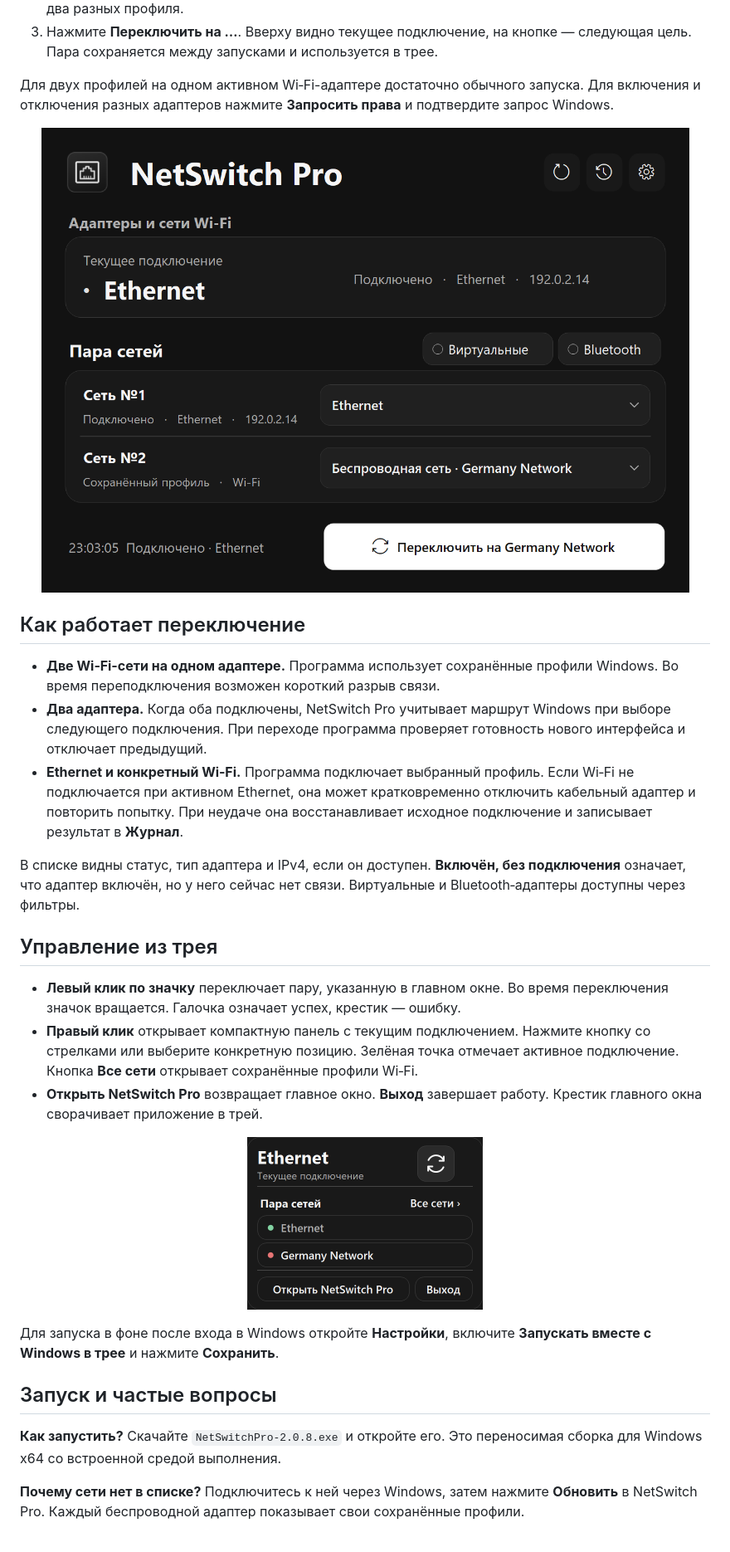
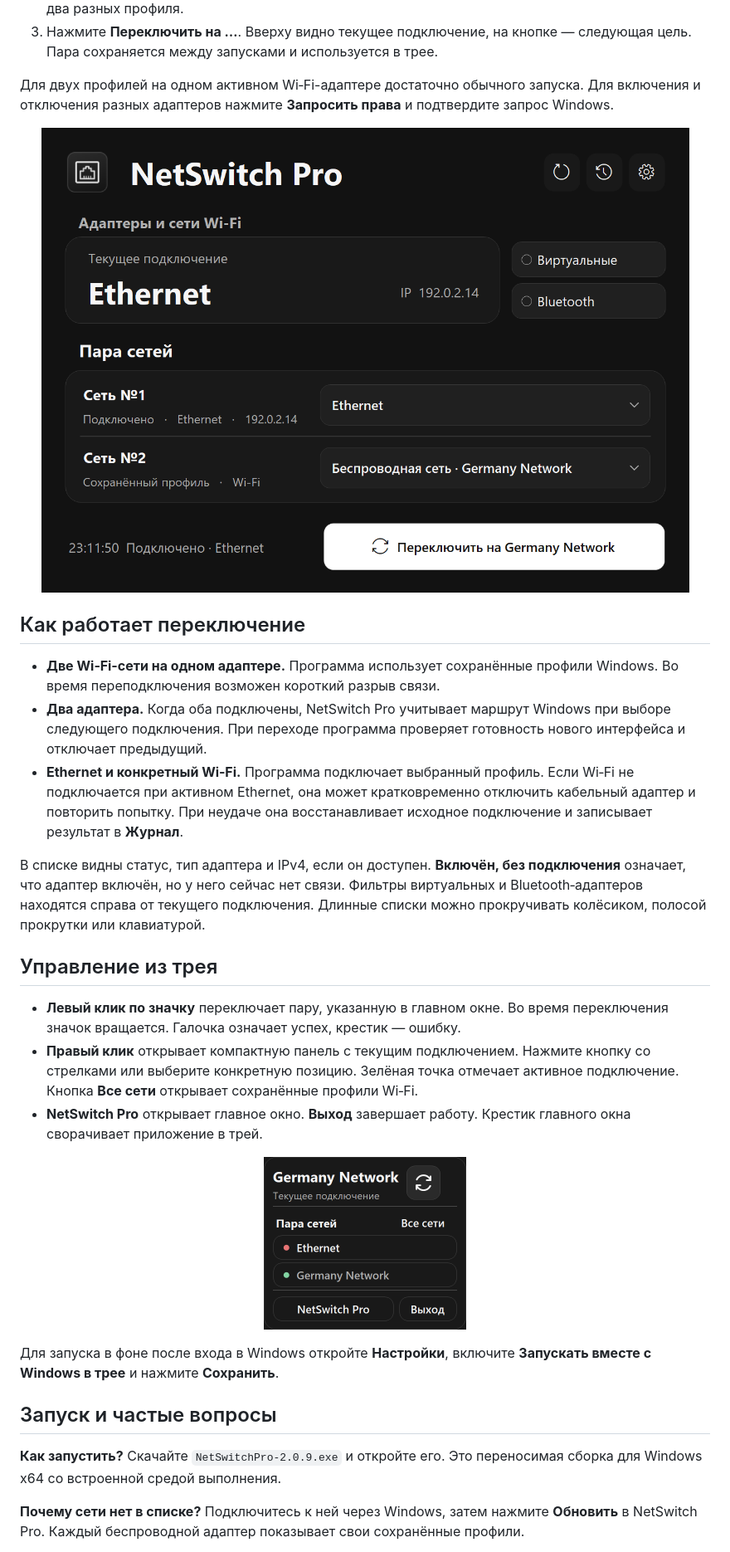
Before and after one commit to timenti/NetSwitchPro, a Markdown page: README.md, the part around one of its changes. Shown at 83% size. Drawn GitHub-style; pictures changed too: docs/images/adapters.png, docs/images/tray.png.

Commit message:
Release NetSwitch Pro 2.0.9 with compact controls and scrollable pickers

```diff
--- a/README.md
+++ b/README.md
@@ -48,23 +48,23 @@
 - **Два адаптера.** Когда оба подключены, NetSwitch Pro учитывает маршрут Windows при выборе следующего подключения. При переходе программа проверяет готовность нового интерфейса и отключает предыдущий.
 - **Ethernet и конкретный Wi‑Fi.** Программа подключает выбранный профиль. Если Wi‑Fi не подключается при активном Ethernet, она может кратковременно отключить кабельный адаптер и повторить попытку. При неудаче она восстанавливает исходное подключение и записывает результат в **Журнал**.
 
-В списке видны статус, тип адаптера и IPv4, если он доступен. **Включён, без подключения** означает, что адаптер включён, но у него сейчас нет связи. Виртуальные и Bluetooth‑адаптеры доступны через фильтры.
+В списке видны статус, тип адаптера и IPv4, если он доступен. **Включён, без подключения** означает, что адаптер включён, но у него сейчас нет связи. Фильтры виртуальных и Bluetooth‑адаптеров находятся справа от текущего подключения. Длинные списки можно прокручивать колёсиком, полосой прокрутки или клавиатурой.
 
 ## Управление из трея
 
 - **Левый клик по значку** переключает пару, указанную в главном окне. Во время переключения значок вращается. Галочка означает успех, крестик — ошибку.
 - **Правый клик** открывает компактную панель с текущим подключением. Нажмите кнопку со стрелками или выберите конкретную позицию. Зелёная точка отмечает активное подключение. Кнопка **Все сети** открывает сохранённые профили Wi‑Fi.
-- **Открыть NetSwitch Pro** возвращает главное окно. **Выход** завершает работу. Крестик главного окна сворачивает приложение в трей.
+- **NetSwitch Pro** открывает главное окно. **Выход** завершает работу. Крестик главного окна сворачивает приложение в трей.
 
 <p align="center">
-  <img src="docs/images/tray.png" width="284" alt="Компактное меню трея с парой Ethernet и Germany Network, активной сетью и кнопкой переключения.">
+  <img src="docs/images/tray.png" width="244" alt="Компактное меню трея с парой Ethernet и Germany Network, активной сетью и кнопкой переключения.">
 </p>
 
 Для запуска в фоне после входа в Windows откройте **Настройки**, включите **Запускать вместе с Windows в трее** и нажмите **Сохранить**.
 
 ## Запуск и частые вопросы
 
-**Как запустить?** Скачайте `NetSwitchPro-2.0.8.exe` и откройте его. Это переносимая сборка для Windows x64 со встроенной средой выполнения.
+**Как запустить?** Скачайте `NetSwitchPro-2.0.9.exe` и откройте его. Это переносимая сборка для Windows x64 со встроенной средой выполнения.
 
 **Почему сети нет в списке?** Подключитесь к ней через Windows, затем нажмите **Обновить** в NetSwitch Pro. Каждый беспроводной адаптер показывает свои сохранённые профили.
 
```
Also changed, not shown: other parts of README.md (+4 -4 lines), docs/releases/v2.0.9.md (added, +10 -0 lines), docs/images/wifi-demo.gif, docs/images/wifi.png, 4 other files.
